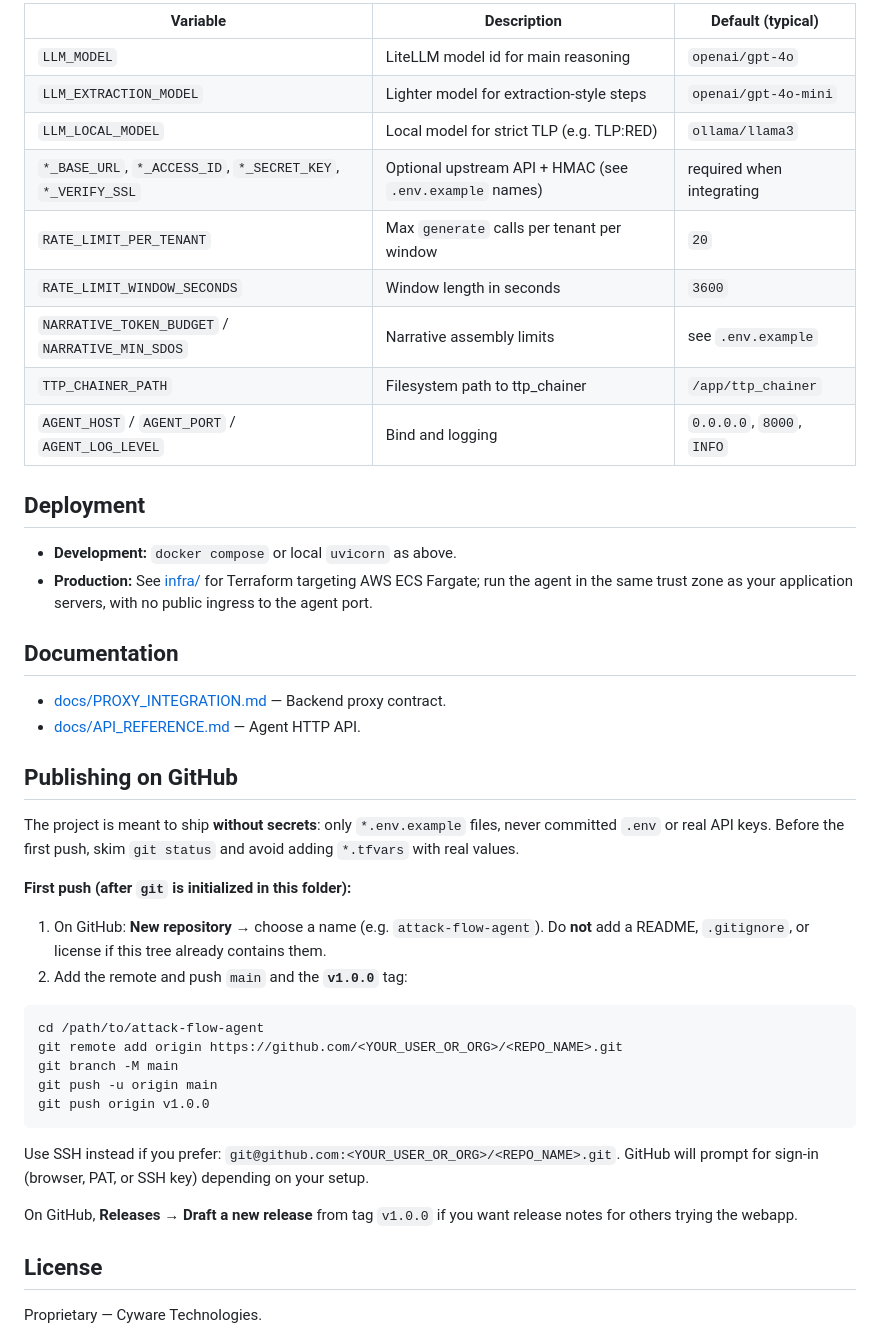
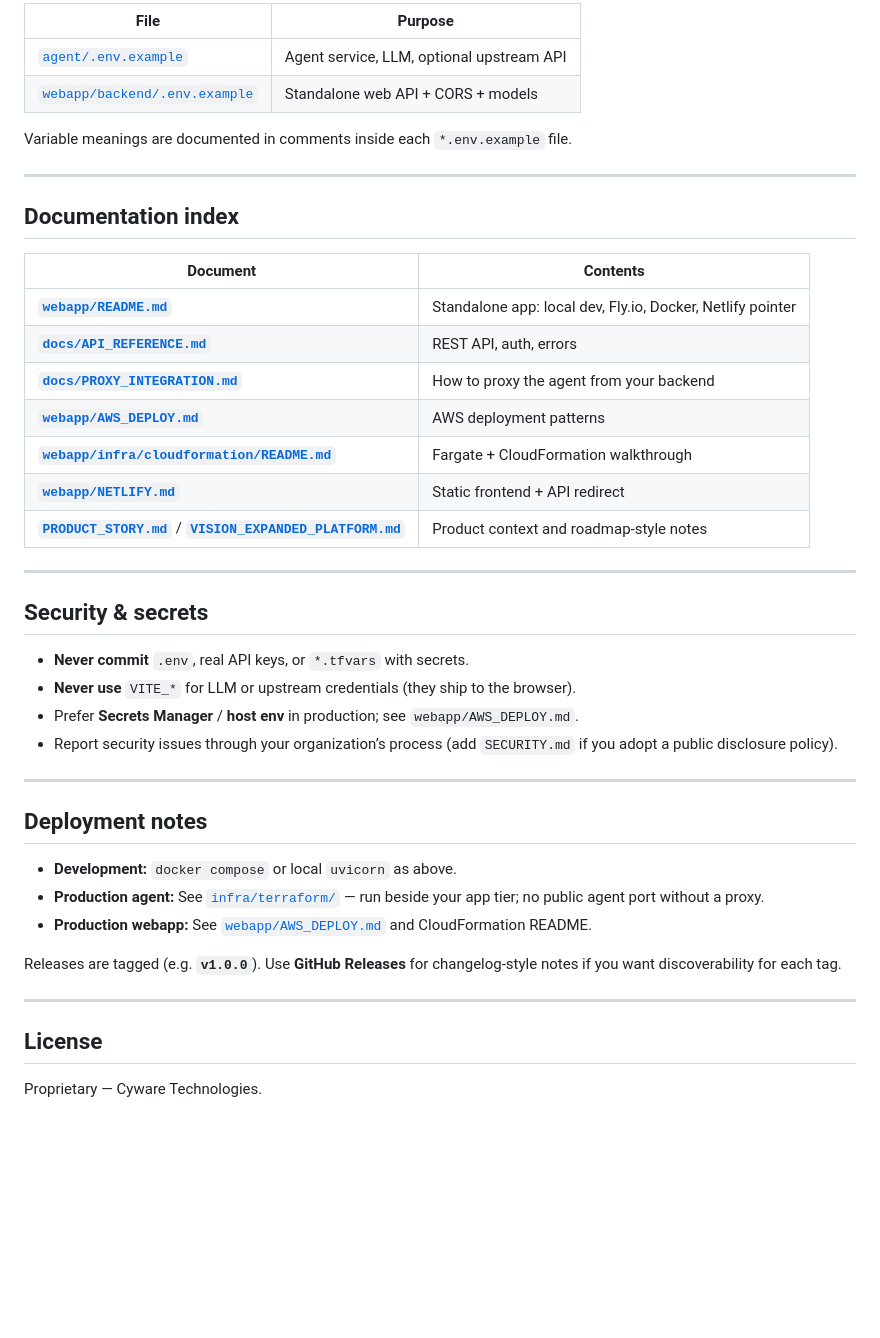
Before and after one commit to vinay1jain/attack-flow-agent, a Markdown page: README.md, the part around one of its changes. Rendered like a GitHub page; blank space fills up the shorter version.

````diff
--- a/README.md
+++ b/README.md
@@ -109,46 +143,45 @@ Environment variables are documented in [agent/.env.example](agent/.env.example)
 
-| Variable | Description | Default (typical) |
-| --- | --- | --- |
-| `LLM_MODEL` | LiteLLM model id for main reasoning | `openai/gpt-4o` |
-| `LLM_EXTRACTION_MODEL` | Lighter model for extraction-style steps | `openai/gpt-4o-mini` |
-| `LLM_LOCAL_MODEL` | Local model for strict TLP (e.g. TLP:RED) | `ollama/llama3` |
-| `*_BASE_URL`, `*_ACCESS_ID`, `*_SECRET_KEY`, `*_VERIFY_SSL` | Optional upstream API + HMAC (see `.env.example` names) | required when integrating |
-| `RATE_LIMIT_PER_TENANT` | Max `generate` calls per tenant per window | `20` |
-| `RATE_LIMIT_WINDOW_SECONDS` | Window length in seconds | `3600` |
-| `NARRATIVE_TOKEN_BUDGET` / `NARRATIVE_MIN_SDOS` | Narrative assembly limits | see `.env.example` |
-| `TTP_CHAINER_PATH` | Filesystem path to ttp_chainer | `/app/ttp_chainer` |
-| `AGENT_HOST` / `AGENT_PORT` / `AGENT_LOG_LEVEL` | Bind and logging | `0.0.0.0`, `8000`, `INFO` |
+| File | Purpose |
+| --- | --- |
+| [`agent/.env.example`](agent/.env.example) | Agent service, LLM, optional upstream API |
+| [`webapp/backend/.env.example`](webapp/backend/.env.example) | Standalone web API + CORS + models |
 
-## Deployment
+Variable meanings are documented in comments inside each `*.env.example` file.
+
+---
+
+## Documentation index
+
+| Document | Contents |
+| --- | --- |
+| **[`webapp/README.md`](webapp/README.md)** | Standalone app: local dev, Fly.io, Docker, Netlify pointer |
+| **[`docs/API_REFERENCE.md`](docs/API_REFERENCE.md)** | REST API, auth, errors |
+| **[`docs/PROXY_INTEGRATION.md`](docs/PROXY_INTEGRATION.md)** | How to proxy the agent from your backend |
+| **[`webapp/AWS_DEPLOY.md`](webapp/AWS_DEPLOY.md)** | AWS deployment patterns |
+| **[`webapp/infra/cloudformation/README.md`](webapp/infra/cloudformation/README.md)** | Fargate + CloudFormation walkthrough |
+| **[`webapp/NETLIFY.md`](webapp/NETLIFY.md)** | Static frontend + API redirect |
+| **[`PRODUCT_STORY.md`](PRODUCT_STORY.md)** / **[`VISION_EXPANDED_PLATFORM.md`](VISION_EXPANDED_PLATFORM.md)** | Product context and roadmap-style notes |
+
+---
+
+## Security & secrets
+
+- **Never commit** `.env`, real API keys, or `*.tfvars` with secrets.
+- **Never use** `VITE_*` for LLM or upstream credentials (they ship to the browser).
+- Prefer **Secrets Manager** / **host env** in production; see `webapp/AWS_DEPLOY.md`.
+- Report security issues through your organization’s process (add `SECURITY.md` if you adopt a public disclosure policy).
+
+---
+
+## Deployment notes
 
 - **Development:** `docker compose` or local `uvicorn` as above.
-- **Production:** See [infra/](infra/) for Terraform targeting AWS ECS Fargate; run the agent in the same trust zone as your application servers, with no public ingress to the agent port.
+- **Production agent:** See [`infra/terraform/`](infra/terraform/) — run beside your app tier; no public agent port without a proxy.
+- **Production webapp:** See [`webapp/AWS_DEPLOY.md`](webapp/AWS_DEPLOY.md) and CloudFormation README.
 
-## Documentation
+Releases are tagged (e.g. **`v1.0.0`**). Use **GitHub Releases** for changelog-style notes if you want discoverability for each tag.
 
-- [docs/PROXY_INTEGRATION.md](docs/PROXY_INTEGRATION.md) — Backend proxy contract.
-- [docs/API_REFERENCE.md](docs/API_REFERENCE.md) — Agent HTTP API.
-
-## Publishing on GitHub
-
-The project is meant to ship **without secrets**: only `*.env.example` files, never committed `.env` or real API keys. Before the first push, skim `git status` and avoid adding `*.tfvars` with real values.
-
-**First push (after `git` is initialized in this folder):**
-
-1. On GitHub: **New repository** → choose a name (e.g. `attack-flow-agent`). Do **not** add a README, `.gitignore`, or license if this tree already contains them.
-2. Add the remote and push `main` and the **`v1.0.0`** tag:
-
-```bash
-cd /path/to/attack-flow-agent
-git remote add origin https://github.com/<YOUR_USER_OR_ORG>/<REPO_NAME>.git
-git branch -M main
-git push -u origin main
-git push origin v1.0.0
-```
-
-Use SSH instead if you prefer: `git@github.com:<YOUR_USER_OR_ORG>/<REPO_NAME>.git`. GitHub will prompt for sign-in (browser, PAT, or SSH key) depending on your setup.
-
-On GitHub, **Releases → Draft a new release** from tag `v1.0.0` if you want release notes for others trying the webapp.
+---
 
 ## License
 
````
Also changed, not shown: other parts of README.md (+86 -52 lines), webapp/README.md (+2 -0 lines).
